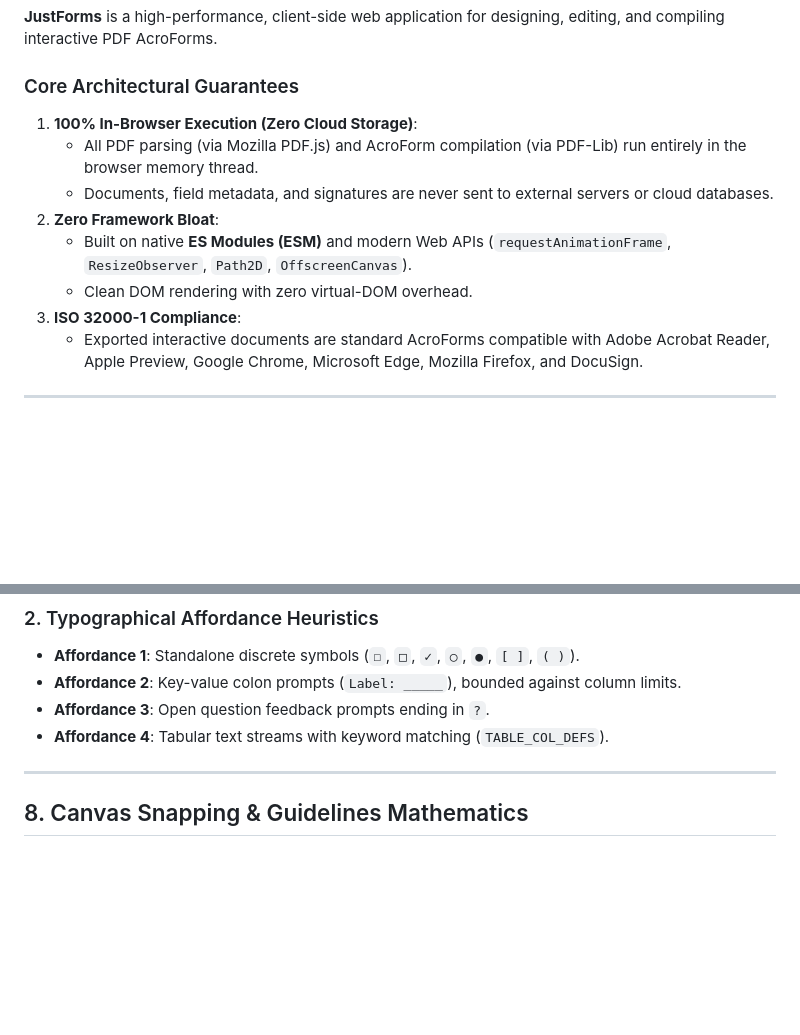
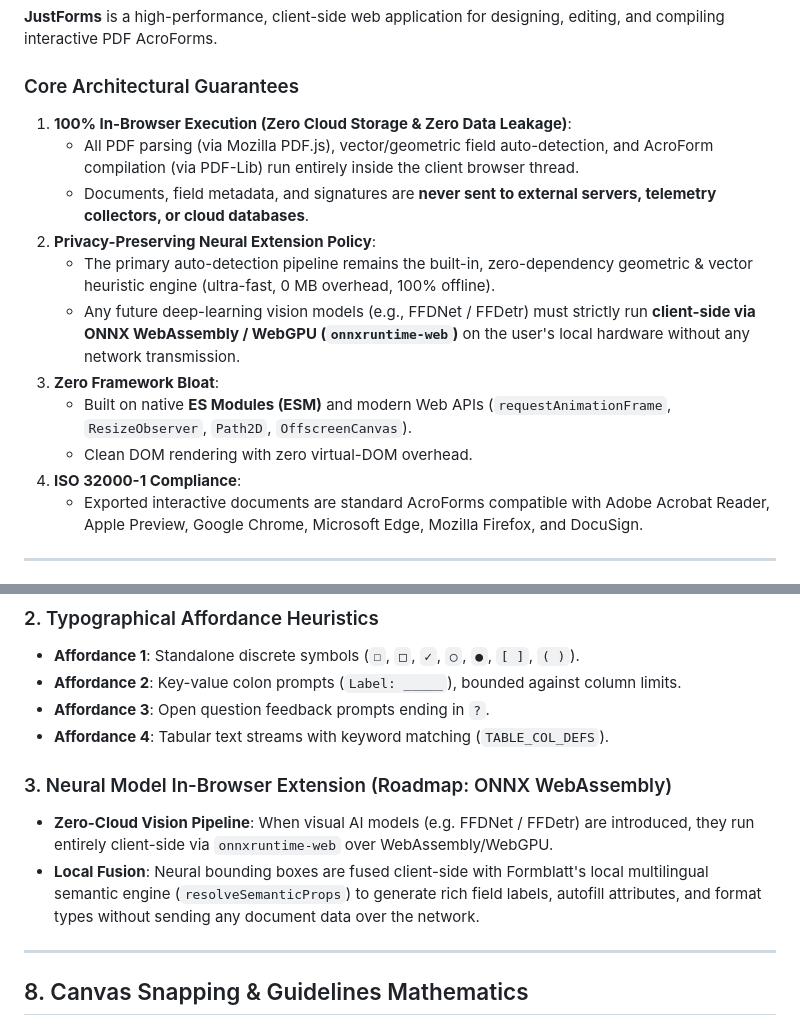
Before and after one commit to sshrestha-design/formblatt, a Markdown page: DOCUMENTATION.md, 2 parts joined by grey strips. Drawn GitHub-style; blank space fills up the shorter version.

Commit message:
Formalize privacy-first zero-upload policy and client-side ONNX WebAssembly detection roadmap

```diff
--- a/DOCUMENTATION.md
+++ b/DOCUMENTATION.md
@@ -28,13 +28,16 @@
 
 ### Core Architectural Guarantees
 
-1. **100% In-Browser Execution (Zero Cloud Storage)**:
-   - All PDF parsing (via Mozilla PDF.js) and AcroForm compilation (via PDF-Lib) run entirely in the browser memory thread.
-   - Documents, field metadata, and signatures are never sent to external servers or cloud databases.
-2. **Zero Framework Bloat**:
+1. **100% In-Browser Execution (Zero Cloud Storage & Zero Data Leakage)**:
+   - All PDF parsing (via Mozilla PDF.js), vector/geometric field auto-detection, and AcroForm compilation (via PDF-Lib) run entirely inside the client browser thread.
+   - Documents, field metadata, and signatures are **never sent to external servers, telemetry collectors, or cloud databases**.
+2. **Privacy-Preserving Neural Extension Policy**:
+   - The primary auto-detection pipeline remains the built-in, zero-dependency geometric & vector heuristic engine (ultra-fast, 0 MB overhead, 100% offline).
+   - Any future deep-learning vision models (e.g., FFDNet / FFDetr) must strictly run **client-side via ONNX WebAssembly / WebGPU (`onnxruntime-web`)** on the user's local hardware without any network transmission.
+3. **Zero Framework Bloat**:
    - Built on native **ES Modules (ESM)** and modern Web APIs (`requestAnimationFrame`, `ResizeObserver`, `Path2D`, `OffscreenCanvas`).
    - Clean DOM rendering with zero virtual-DOM overhead.
-3. **ISO 32000-1 Compliance**:
+4. **ISO 32000-1 Compliance**:
    - Exported interactive documents are standard AcroForms compatible with Adobe Acrobat Reader, Apple Preview, Google Chrome, Microsoft Edge, Mozilla Firefox, and DocuSign.
 
 ---
@@ -258,6 +261,10 @@ JustForms employs a dual-strategy auto-detector:
 - **Affordance 3**: Open question feedback prompts ending in `?`.
 - **Affordance 4**: Tabular text streams with keyword matching (`TABLE_COL_DEFS`).
 
+### 3. Neural Model In-Browser Extension (Roadmap: ONNX WebAssembly)
+- **Zero-Cloud Vision Pipeline**: When visual AI models (e.g. FFDNet / FFDetr) are introduced, they run entirely client-side via `onnxruntime-web` over WebAssembly/WebGPU.
+- **Local Fusion**: Neural bounding boxes are fused client-side with Formblatt's local multilingual semantic engine (`resolveSemanticProps`) to generate rich field labels, autofill attributes, and format types without sending any document data over the network.
+
 ---
 
 ## 8. Canvas Snapping & Guidelines Mathematics
```
